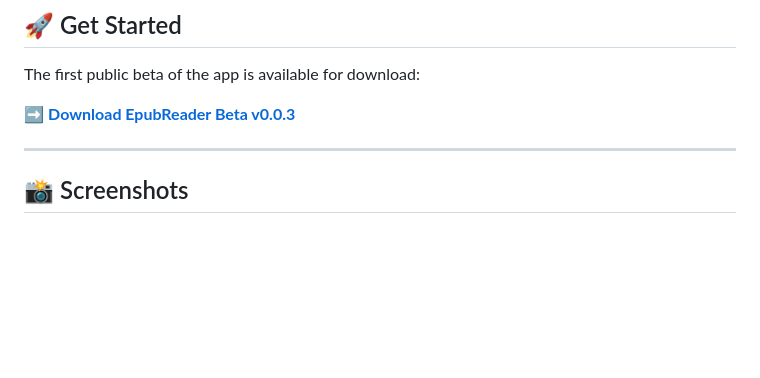
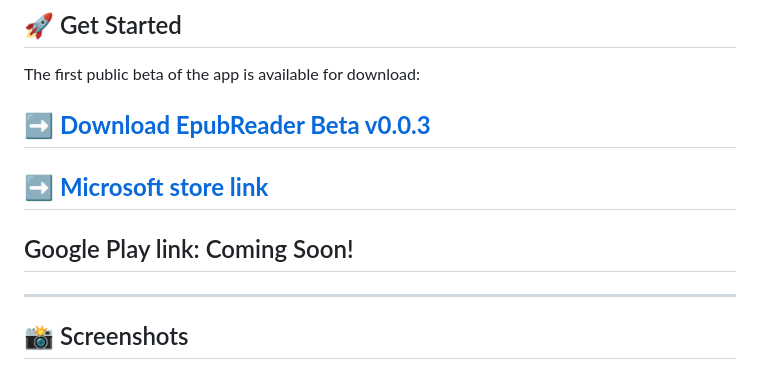
Before and after one commit to ne0rrmatrix/EpubReader, a Markdown page: README.md, the part around the change. Rendered like a GitHub page; blank space fills up the shorter version.

```diff
--- a/README.md
+++ b/README.md
@@ -29,8 +29,11 @@
 
 The first public beta of the app is available for download:
 
-➡️ [**Download EpubReader Beta v0.0.3**](https://github.com/ne0rrmatrix/EpubReader/releases/tag/0.0.3)
+## ➡️ [**Download EpubReader Beta v0.0.3**](https://github.com/ne0rrmatrix/EpubReader/releases/tag/0.0.4)
 
+## ➡️ [**Microsoft store link**](https://apps.microsoft.com/detail/9N3T9QNKK7VX)
+
+## Google Play link: Coming Soon!
 ---
 
 ## 📸 Screenshots
```
